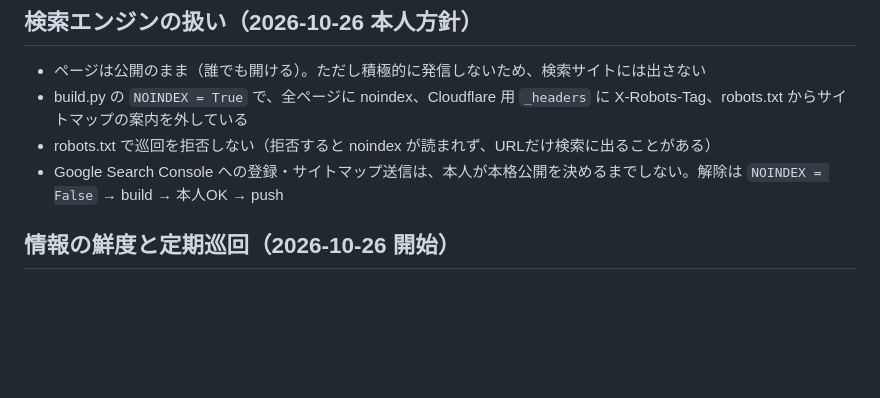
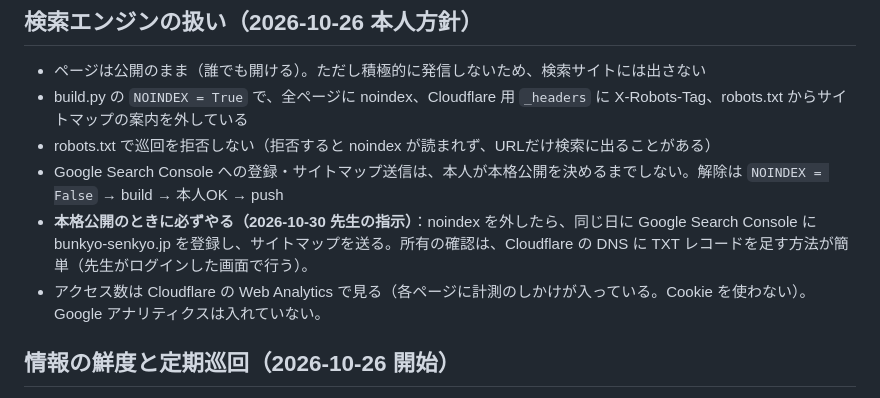
Before and after one commit to 709com/bunkyo-senkyo-navi, a Markdown page: CLAUDE.md, the part around the change. Drawn GitHub-style; blank space fills up the shorter version.

Commit message:
本格公開の日にSearch Consoleへ登録する手順と、アクセス数の見方を記録
Co-Authored-By: Claude Opus 5.5 <noreply@anthropic.com>

```diff
--- a/CLAUDE.md
+++ b/CLAUDE.md
@@ -59,6 +59,8 @@
 - build.py の `NOINDEX = True` で、全ページに noindex、Cloudflare 用 `_headers` に X-Robots-Tag、robots.txt からサイトマップの案内を外している
 - robots.txt で巡回を拒否しない（拒否すると noindex が読まれず、URLだけ検索に出ることがある）
 - Google Search Console への登録・サイトマップ送信は、本人が本格公開を決めるまでしない。解除は `NOINDEX = False` → build → 本人OK → push
+- **本格公開のときに必ずやる（2026-10-30 先生の指示）**：noindex を外したら、同じ日に Google Search Console に bunkyo-senkyo.jp を登録し、サイトマップを送る。所有の確認は、Cloudflare の DNS に TXT レコードを足す方法が簡単（先生がログインした画面で行う）。
+- アクセス数は Cloudflare の Web Analytics で見る（各ページに計測のしかけが入っている。Cookie を使わない）。Google アナリティクスは入れていない。
 
 ## 情報の鮮度と定期巡回（2026-10-26 開始）
 - 確認日から14日（build.py の STALE_DAYS）たったものは、画面には出さず内部で見直す（build の出力と毎日の巡回の報告に一覧が出る）。2026-10-27 本人方針：「要再確認」の旗はその人の印象を悪くするため
```
